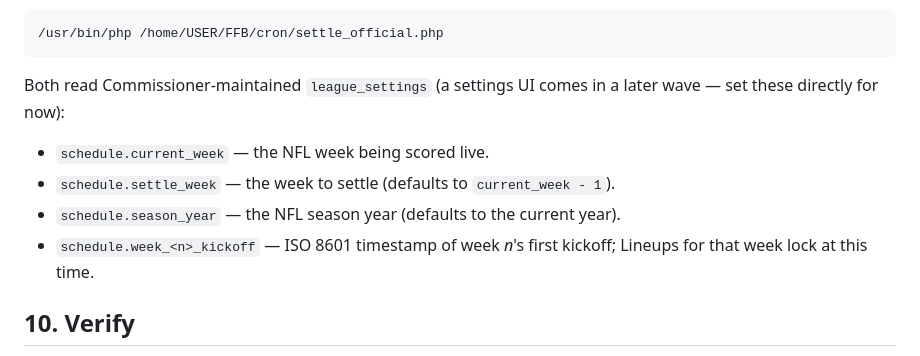
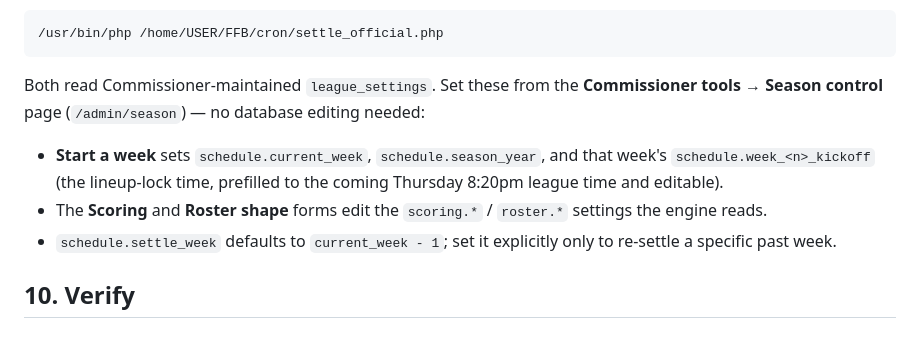
Before and after one commit to mkhall257/FFB, a Markdown page: DEPLOY.md, the part around the change. Rendered like a GitHub page.

Commit message:
docs: point deploy runbook at the Season Control page
Weekly season settings are now set from /admin/season, not phpMyAdmin.

Co-Authored-By: Claude Opus 4.8 <noreply@anthropic.com>

````diff
--- a/DEPLOY.md
+++ b/DEPLOY.md
@@ -134,14 +134,17 @@ stats for the completed week, rescores it as final, and locks it:
 /usr/bin/php /home/USER/FFB/cron/settle_official.php
 ```
 
-Both read Commissioner-maintained `league_settings` (a settings UI comes in a
-later wave — set these directly for now):
+Both read Commissioner-maintained `league_settings`. Set these from the
+**Commissioner tools → Season control** page (`/admin/season`) — no database
+editing needed:
 
-- `schedule.current_week` — the NFL week being scored live.
-- `schedule.settle_week` — the week to settle (defaults to `current_week - 1`).
-- `schedule.season_year` — the NFL season year (defaults to the current year).
-- `schedule.week_<n>_kickoff` — ISO 8601 timestamp of week *n*'s first kickoff;
-  Lineups for that week lock at this time.
+- **Start a week** sets `schedule.current_week`, `schedule.season_year`, and that
+  week's `schedule.week_<n>_kickoff` (the lineup-lock time, prefilled to the
+  coming Thursday 8:20pm league time and editable).
+- The **Scoring** and **Roster shape** forms edit the `scoring.*` / `roster.*`
+  settings the engine reads.
+- `schedule.settle_week` defaults to `current_week - 1`; set it explicitly only
+  to re-settle a specific past week.
 
 ## 10. Verify
 
````
